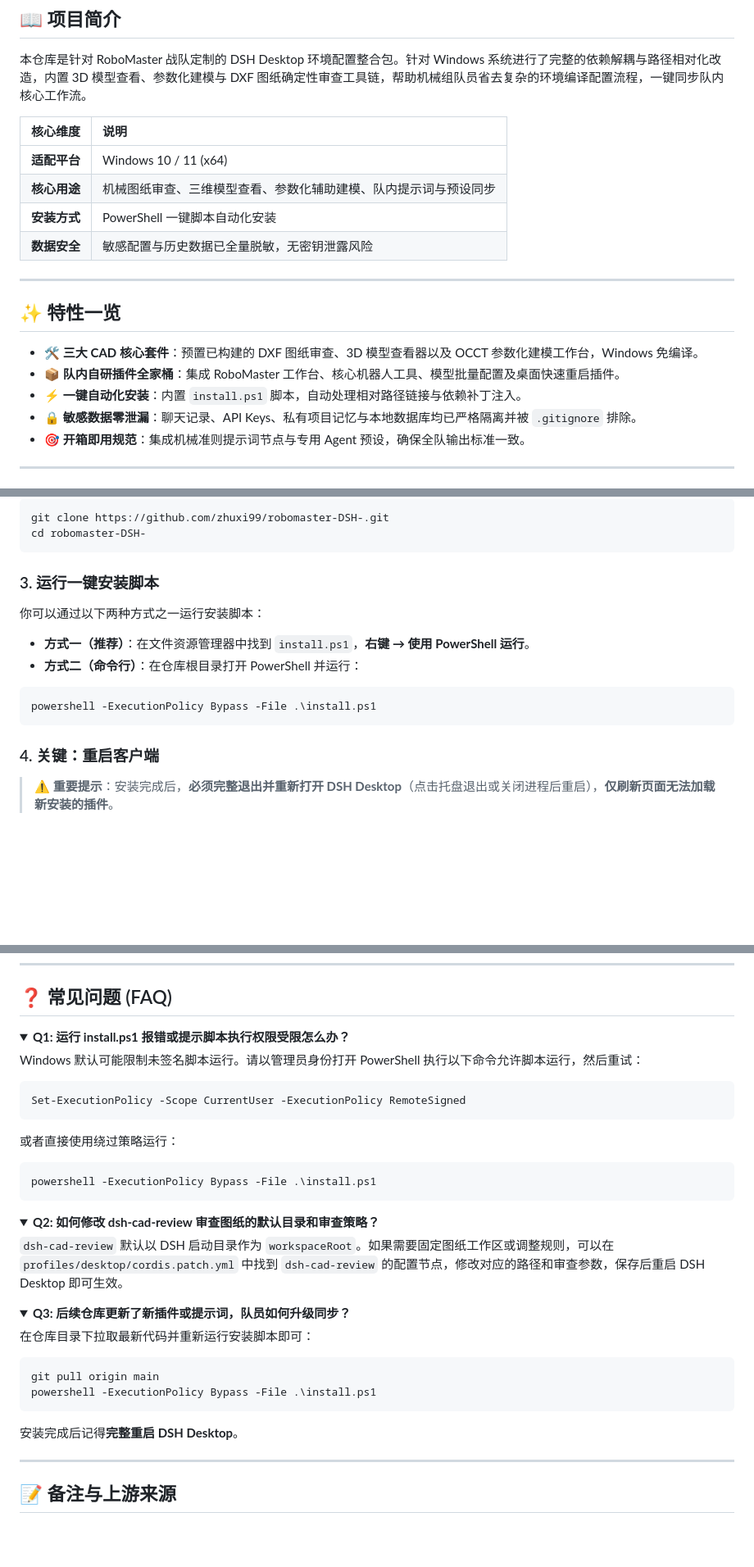
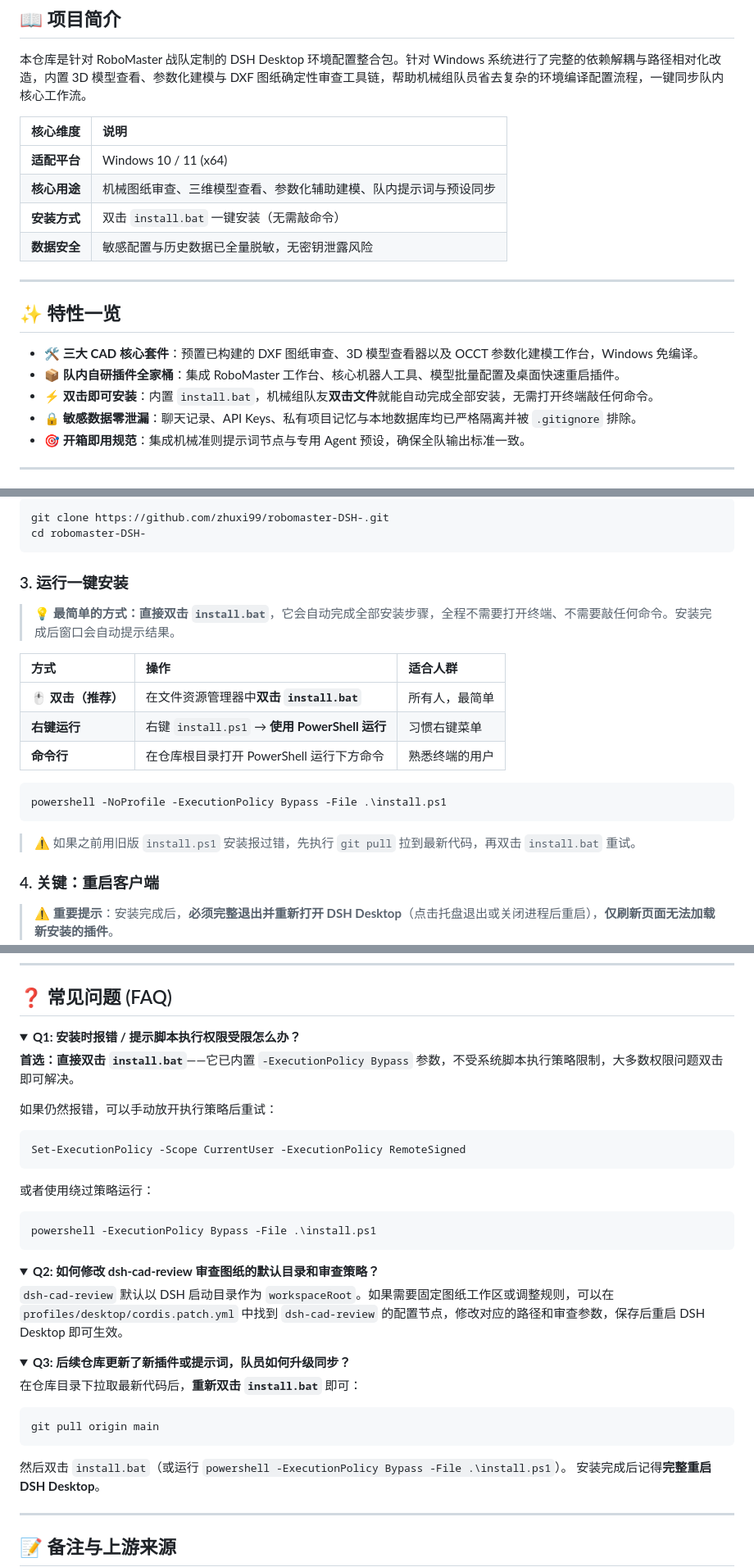
Before and after one commit to zhuxi99/Robomaster-DSH-Fire, a Markdown page: README.md, 3 parts joined by grey strips. Shown at 82% size. Drawn GitHub-style; folded sections open; blank space fills up the shorter version.

Commit message:
docs: README 增加 install.bat 双击一键安装说明（快速开始/FAQ/目录结构）

````diff
--- a/README.md
+++ b/README.md
@@ -31,7 +31,7 @@
 | :--- | :--- |
 | **适配平台** | Windows 10 / 11 (x64) |
 | **核心用途** | 机械图纸审查、三维模型查看、参数化辅助建模、队内提示词与预设同步 |
-| **安装方式** | PowerShell 一键脚本自动化安装 |
+| **安装方式** | 双击 `install.bat` 一键安装（无需敲命令） |
 | **数据安全** | 敏感配置与历史数据已全量脱敏，无密钥泄露风险 |
 
 ---
@@ -40,7 +40,7 @@
 
 - 🛠️ **三大 CAD 核心套件**：预置已构建的 DXF 图纸审查、3D 模型查看器以及 OCCT 参数化建模工作台，Windows 免编译。
 - 📦 **队内自研插件全家桶**：集成 RoboMaster 工作台、核心机器人工具、模型批量配置及桌面快速重启插件。
-- ⚡ **一键自动化安装**：内置 `install.ps1` 脚本，自动处理相对路径链接与依赖补丁注入。
+- ⚡ **双击即可安装**：内置 `install.bat`，机械组队友**双击文件**就能自动完成全部安装，无需打开终端敲任何命令。
 - 🔒 **敏感数据零泄漏**：聊天记录、API Keys、私有项目记忆与本地数据库均已严格隔离并被 `.gitignore` 排除。
 - 🎯 **开箱即用规范**：集成机械准则提示词节点与专用 Agent 预设，确保全队输出标准一致。
 
@@ -91,16 +92,21 @@ git clone https://github.com/zhuxi99/robomaster-DSH-.git
 cd robomaster-DSH-
 ```
 
-### 3. 运行一键安装脚本
+### 3. 运行一键安装
 
-你可以通过以下两种方式之一运行安装脚本：
+> 💡 **最简单的方式：直接双击 `install.bat`**，它会自动完成全部安装步骤，全程不需要打开终端、不需要敲任何命令。安装完成后窗口会自动提示结果。
 
-- **方式一（推荐）**：在文件资源管理器中找到 `install.ps1`，**右键 → 使用 PowerShell 运行**。
-- **方式二（命令行）**：在仓库根目录打开 PowerShell 并运行：
+| 方式 | 操作 | 适合人群 |
+| :--- | :--- | :--- |
+| **🖱️ 双击（推荐）** | 在文件资源管理器中**双击 `install.bat`** | 所有人，最简单 |
+| **右键运行** | 右键 `install.ps1` → **使用 PowerShell 运行** | 习惯右键菜单 |
+| **命令行** | 在仓库根目录打开 PowerShell 运行下方命令 | 熟悉终端的用户 |
 
 ```powershell
-powershell -ExecutionPolicy Bypass -File .\install.ps1
+powershell -NoProfile -ExecutionPolicy Bypass -File .\install.ps1
 ```
+
+> ⚠️ 如果之前用旧版 `install.ps1` 安装报过错，先执行 `git pull` 拉到最新代码，再双击 `install.bat` 重试。
 
 ### 4. 关键：重启客户端
 
@@ -132,13 +138,15 @@ powershell -ExecutionPolicy Bypass -File .\install.ps1
 ## ❓ 常见问题 (FAQ)
 
 <details>
-<summary><b>Q1: 运行 install.ps1 报错或提示脚本执行权限受限怎么办？</b></summary>
+<summary><b>Q1: 安装时报错 / 提示脚本执行权限受限怎么办？</b></summary>
 
-Windows 默认可能限制未签名脚本运行。请以管理员身份打开 PowerShell 执行以下命令允许脚本运行，然后重试：
+**首选：直接双击 `install.bat`**——它已内置 `-ExecutionPolicy Bypass` 参数，不受系统脚本执行策略限制，大多数权限问题双击即可解决。
+
+如果仍然报错，可以手动放开执行策略后重试：
 ```powershell
 Set-ExecutionPolicy -Scope CurrentUser -ExecutionPolicy RemoteSigned
 ```
-或者直接使用绕过策略运行：
+或者使用绕过策略运行：
 ```powershell
 powershell -ExecutionPolicy Bypass -File .\install.ps1
 ```
@@ -153,11 +161,11 @@ powershell -ExecutionPolicy Bypass -File .\install.ps1
 <details>
 <summary><b>Q3: 后续仓库更新了新插件或提示词，队员如何升级同步？</b></summary>
 
-在仓库目录下拉取最新代码并重新运行安装脚本即可：
+在仓库目录下拉取最新代码后，**重新双击 `install.bat`** 即可：
 ```powershell
 git pull origin main
-powershell -ExecutionPolicy Bypass -File .\install.ps1
 ```
+然后双击 `install.bat`（或运行 `powershell -ExecutionPolicy Bypass -File .\install.ps1`）。
 安装完成后记得**完整重启 DSH Desktop**。
 </details>
 
````
Also changed, not shown: other parts of README.md (+2 -1 lines).
